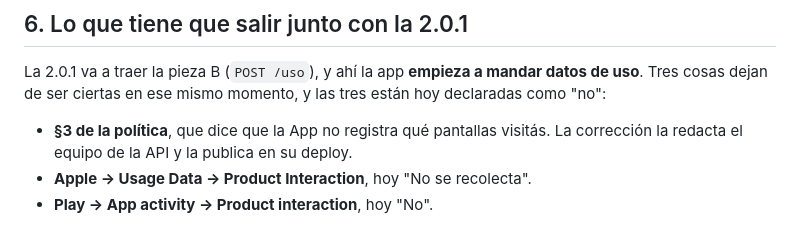
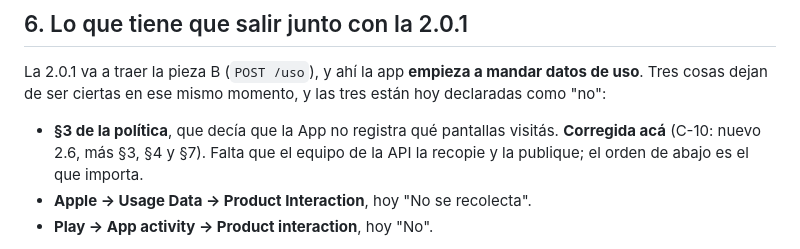
Before and after one commit to juanrouco/caballos-criollos-app, a Markdown page: docs/declaraciones-tiendas.md, the part around the change. Drawn GitHub-style.

```diff
--- a/docs/declaraciones-tiendas.md
+++ b/docs/declaraciones-tiendas.md
@@ -180,8 +180,9 @@ La 2.0.1 va a traer la pieza B (`POST /uso`), y ahí la app **empieza a mandar
 datos de uso**. Tres cosas dejan de ser ciertas en ese mismo momento, y las tres
 están hoy declaradas como "no":
 
-- **§3 de la política**, que dice que la App no registra qué pantallas visitás.
-  La corrección la redacta el equipo de la API y la publica en su deploy.
+- **§3 de la política**, que decía que la App no registra qué pantallas visitás.
+  **Corregida acá** (C-10: nuevo 2.6, más §3, §4 y §7). Falta que el equipo de la
+  API la recopie y la publique; el orden de abajo es el que importa.
 - **Apple → Usage Data → Product Interaction**, hoy "No se recolecta".
 - **Play → App activity → Product interaction**, hoy "No".
 
```
Also changed, not shown: docs/politica-privacidad.md (+55 -4 lines).
